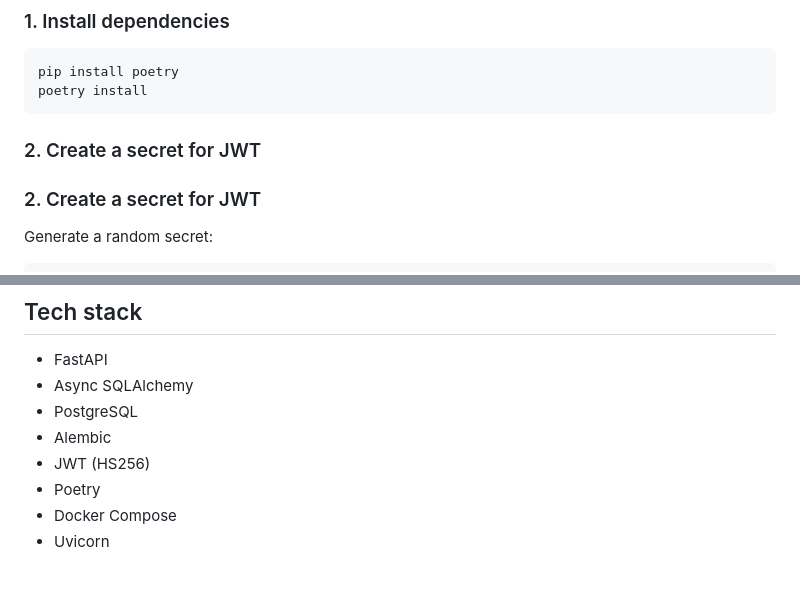
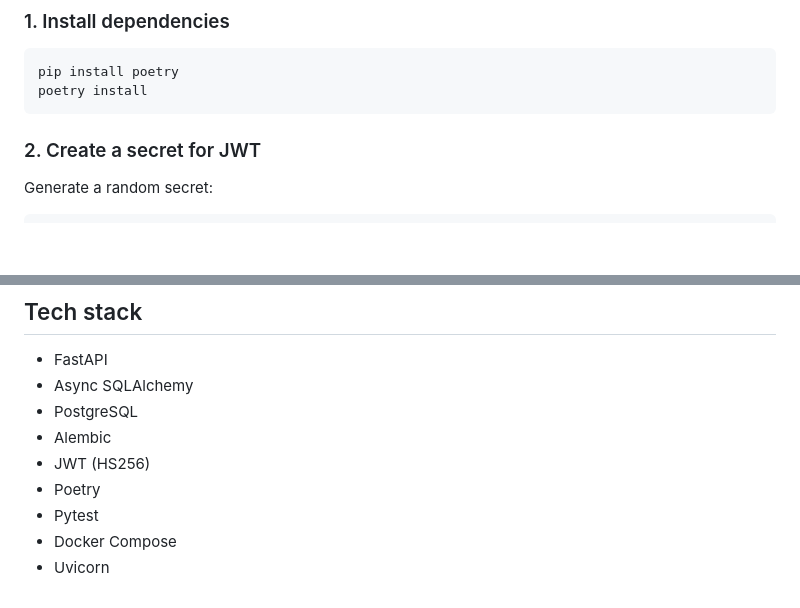
Before and after one commit to MarkmMess/mshop-2.0, a Markdown page: README.md, 2 parts joined by grey strips. GitHub-like rendering; blank space fills up the shorter version.

Commit message:
docs: readme

````diff
--- a/README.md
+++ b/README.md
@@ -57,8 +57,6 @@ docker compose down
 pip install poetry
 poetry install
 ```
-
-### 2. Create a secret for JWT
 
 ### 2. Create a secret for JWT
 
@@ -211,5 +209,6 @@ poetry run alembic upgrade head
 - Alembic
 - JWT (HS256)
 - Poetry
+- Pytest
 - Docker Compose
 - Uvicorn
````
